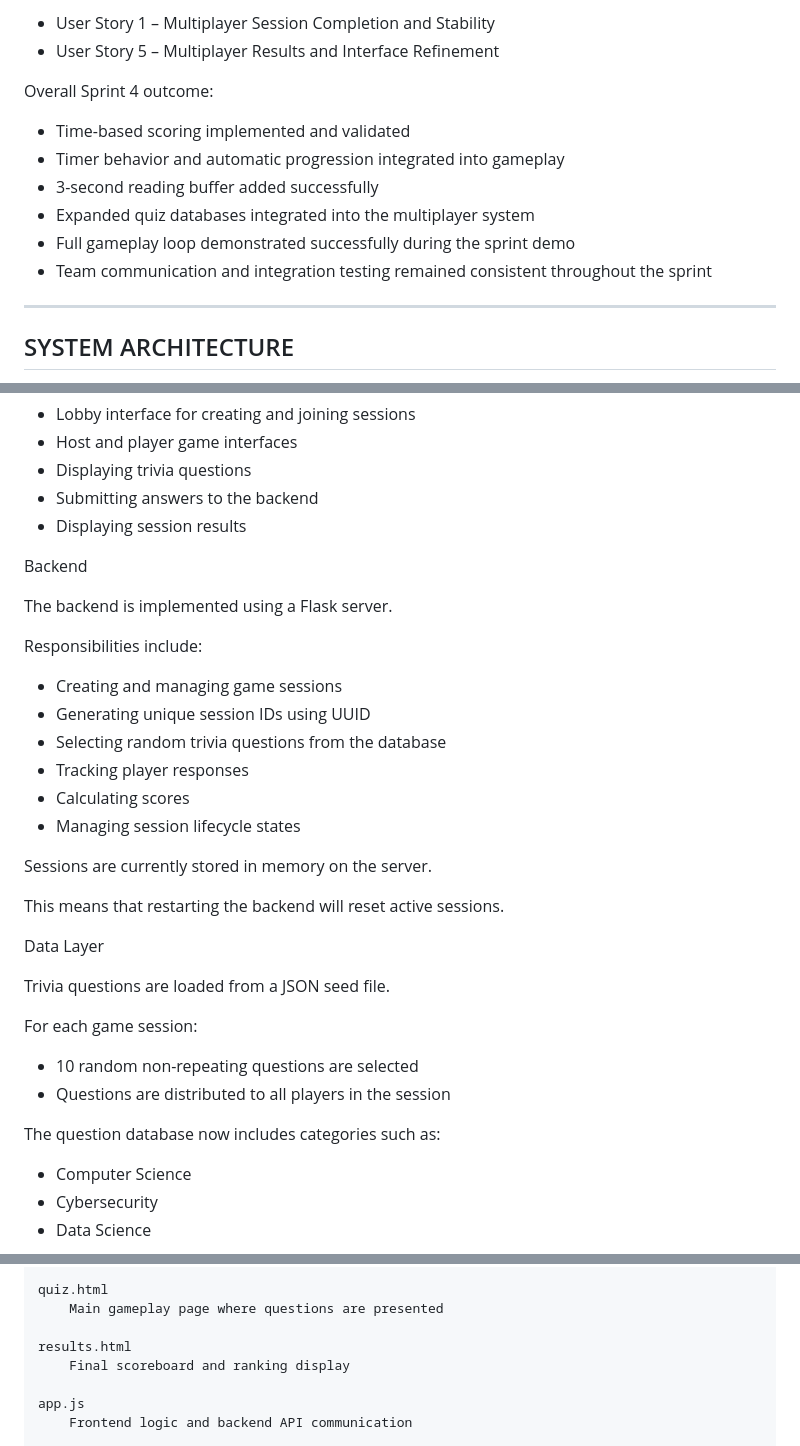
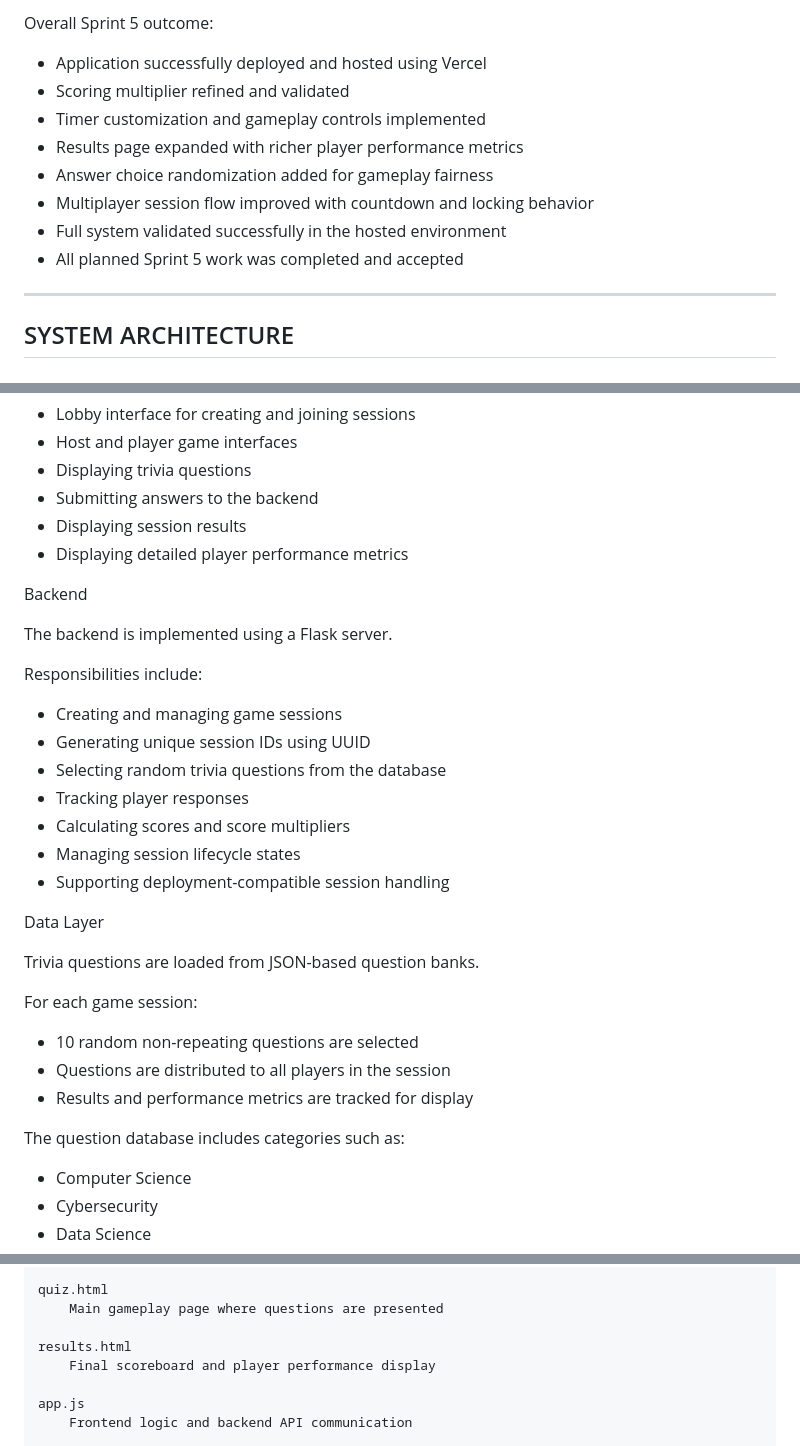
Before and after one commit to JoseRDQZ/cortex-trivia, a Markdown page: README.md, 3 parts joined by grey strips. Rendered like a GitHub page.

```diff
--- a/README.md
+++ b/README.md
@@ -89,16 +99,14 @@ to the product backlog for refinement in Sprint 5:
 
-- User Story 1 – Multiplayer Session Completion and Stability
-- User Story 5 – Multiplayer Results and Interface Refinement
+Overall Sprint 5 outcome:
 
-Overall Sprint 4 outcome:
-
-- Time-based scoring implemented and validated
-- Timer behavior and automatic progression integrated into gameplay
-- 3-second reading buffer added successfully
-- Expanded quiz databases integrated into the multiplayer system
-- Full gameplay loop demonstrated successfully during the sprint demo
-- Team communication and integration testing remained consistent
-  throughout the sprint
+- Application successfully deployed and hosted using Vercel
+- Scoring multiplier refined and validated
+- Timer customization and gameplay controls implemented
+- Results page expanded with richer player performance metrics
+- Answer choice randomization added for gameplay fairness
+- Multiplayer session flow improved with countdown and locking behavior
+- Full system validated successfully in the hosted environment
+- All planned Sprint 5 work was completed and accepted
 
 -------------------------------------------
 SYSTEM ARCHITECTURE
@@ -116,6 +124,7 @@ Key responsibilities include:
 - Displaying trivia questions
 - Submitting answers to the backend
 - Displaying session results
+- Displaying detailed player performance metrics
 
 Backend
 
@@ -127,23 +136,21 @@ Responsibilities include:
 - Generating unique session IDs using UUID
 - Selecting random trivia questions from the database
 - Tracking player responses
-- Calculating scores
+- Calculating scores and score multipliers
 - Managing session lifecycle states
-
-Sessions are currently stored in memory on the server.
-
-This means that restarting the backend will reset active sessions.
+- Supporting deployment-compatible session handling
 
 Data Layer
 
-Trivia questions are loaded from a JSON seed file.
+Trivia questions are loaded from JSON-based question banks.
 
 For each game session:
 
 - 10 random non-repeating questions are selected
 - Questions are distributed to all players in the session
+- Results and performance metrics are tracked for display
 
-The question database now includes categories such as:
+The question database includes categories such as:
 
 - Computer Science
 - Cybersecurity
@@ -171,7 +178,7 @@ frontend/
         Main gameplay page where questions are presented
 
     results.html
-        Final scoreboard and ranking display
+        Final scoreboard and player performance display
 
     app.js
         Frontend logic and backend API communication
```
Also changed, not shown: other parts of README.md (+89 -74 lines).
